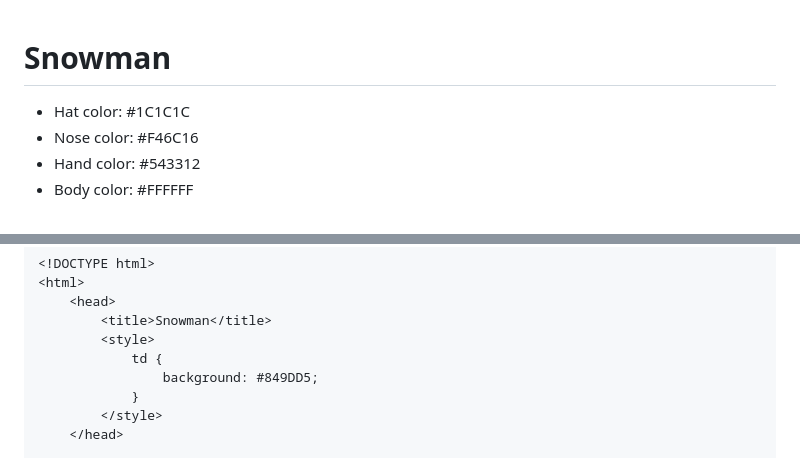
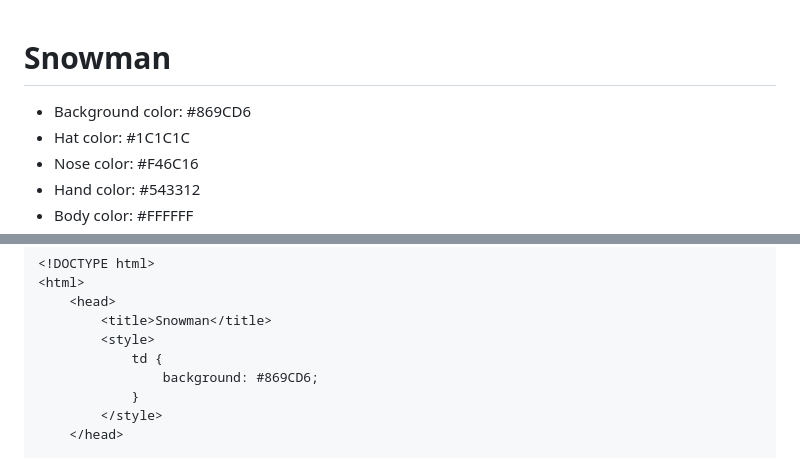
Before and after one commit to Himanshhhyou/web-design, a Markdown page: wd-class/html/snowman.md, 2 parts joined by grey strips. Rendered like a GitHub page.

```diff
--- a/wd-class/html/snowman.md
+++ b/wd-class/html/snowman.md
@@ -1,4 +1,5 @@
 # Snowman
+- Background color: #869CD6
 - Hat color: #1C1C1C
 - Nose color: #F46C16
 - Hand color: #543312
@@ -12,7 +13,7 @@
 		<title>Snowman</title>
 		<style>
 			td {
-				background: #849DD5;
+				background: #869CD6;
 			}
 		</style>
 	</head>
```
Also changed, not shown: other parts of wd-class/html/snowman.md (+1 -1 lines).
